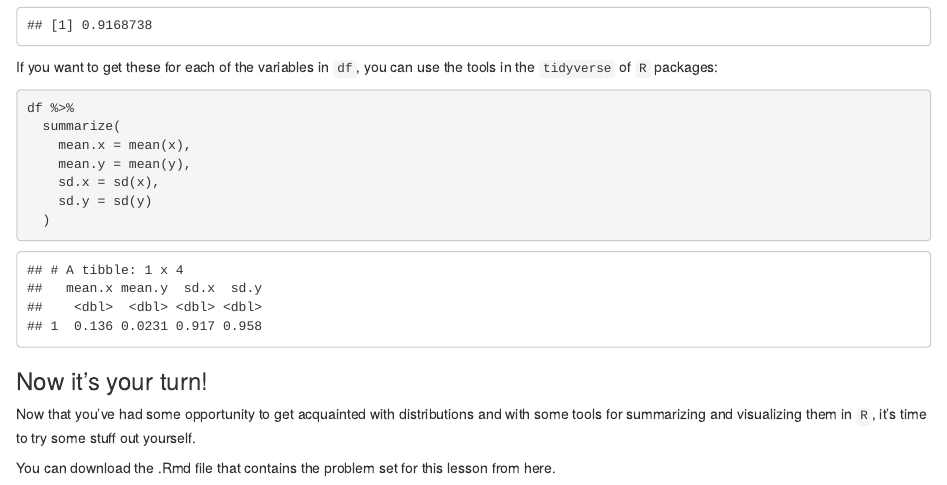
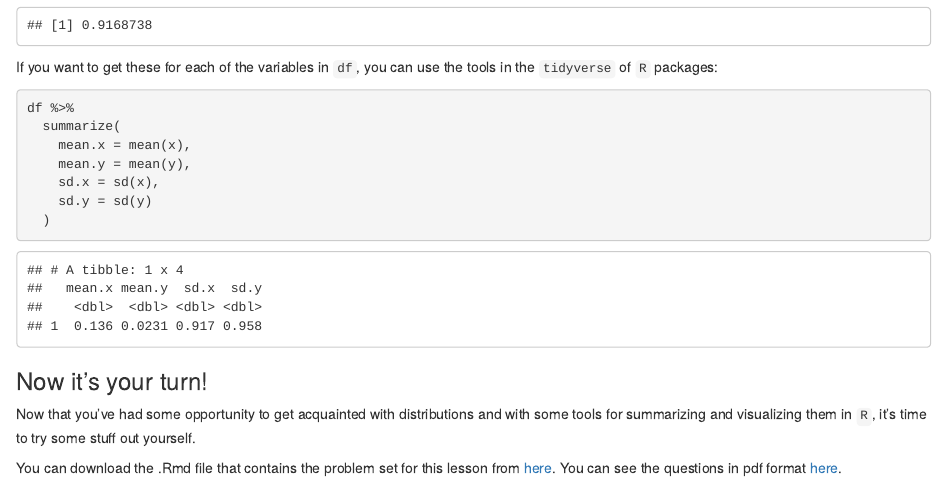
Before and after one commit to milesdwilliams15/Math-Camp-2020, an R Markdown document (distributions-in-R.Rmd): the page in a window 1100 px wide, from 16380 px down. The pictures show the output file distributions-in-R.html that the author committed with the source, opened offline.

Commit message:
more updates

```diff
--- a/distributions-in-R.Rmd
+++ b/distributions-in-R.Rmd
@@ -640,4 +640,4 @@ df %>%
 
 Now that you've had some opportunity to get acquainted with distributions and with some tools for summarizing and visualizing them in `R`, it's time to try some stuff out yourself.
 
-You can download the .Rmd file that contains the problem set for this lesson from here.
+You can download the .Rmd file that contains the problem set for this lesson from [here](https://github.com/milesdwilliams15/Math-Camp-2020/blob/master/distributions-in-R-problems.Rmd). You can see the questions in pdf format [here](https://github.com/milesdwilliams15/Math-Camp-2020/blob/master/distributions-in-R-problems.pdf).
```
Also changed, not shown: distributions-in-R.html, 1 other file.
